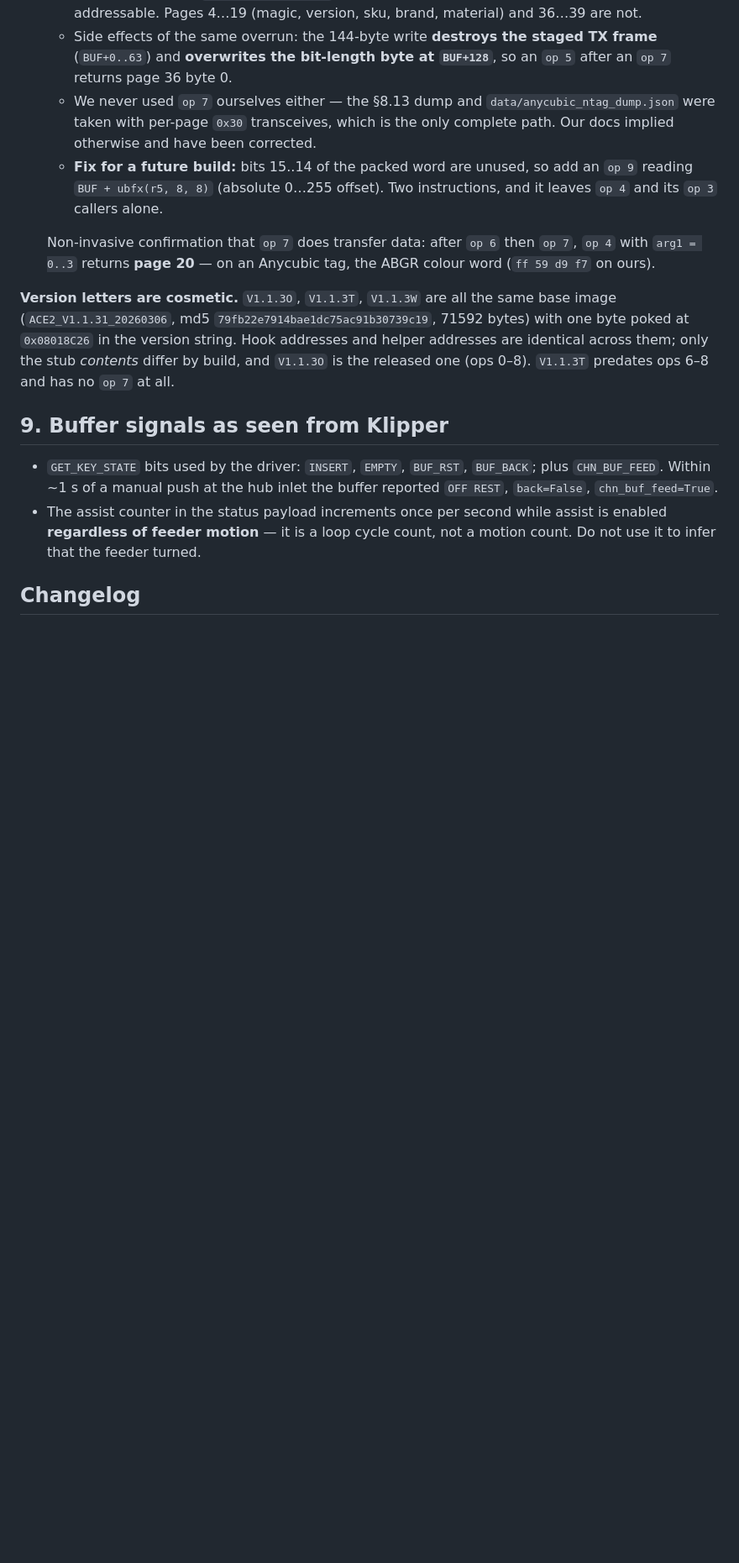
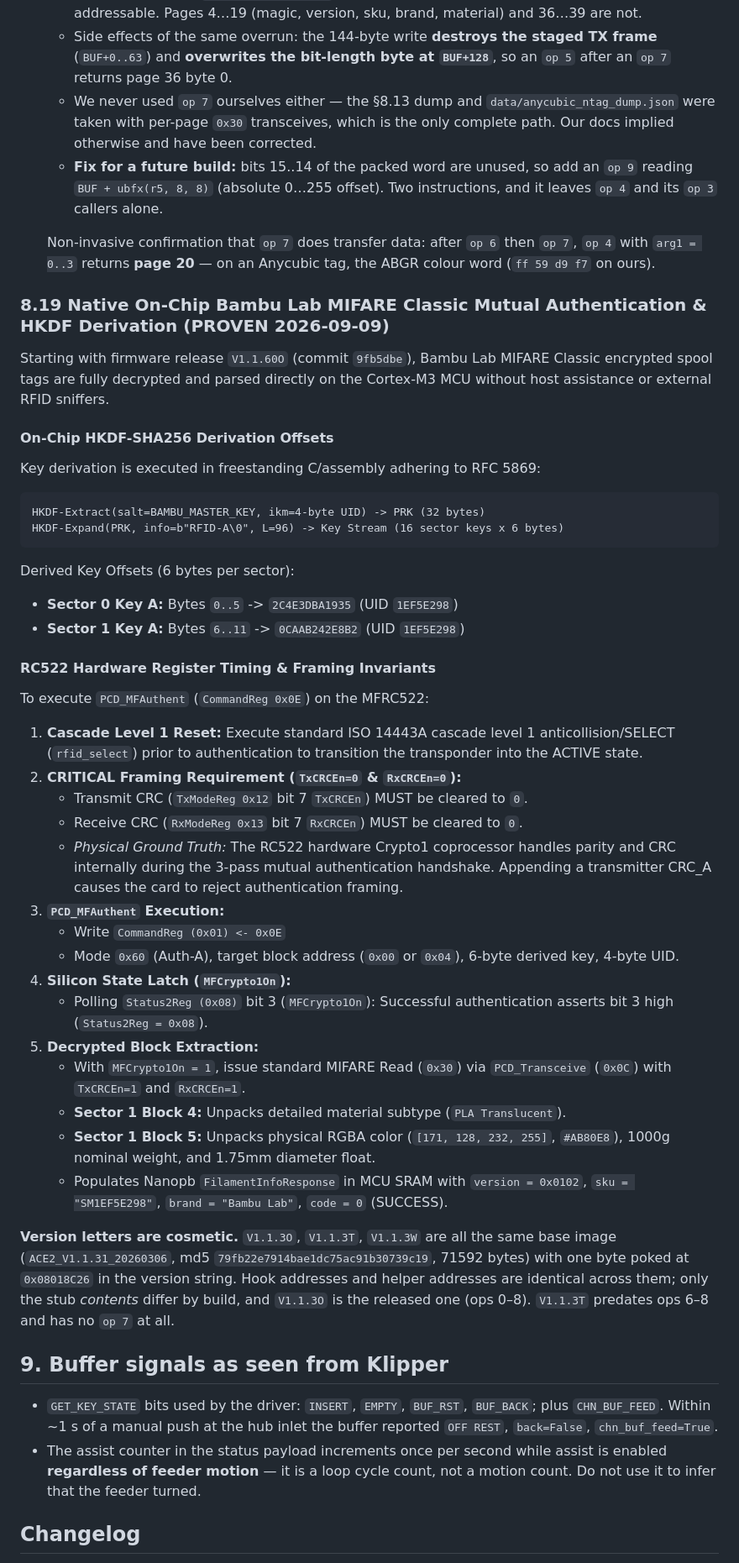
Before and after one commit to Simon-CR/ace2-pro-firmware-research, a Markdown page: protocol-findings.md, the part around the change. Shown at 84% size. GitHub-like rendering; blank space fills up the shorter version.

Commit message:
docs(rfid): document on-chip Bambu MFAuthent register protocol and HKDF offsets

````diff
--- a/protocol-findings.md
+++ b/protocol-findings.md
@@ -914,6 +914,43 @@ passthrough (`V1.1.3O`). Three were new to us; the fourth sent us back to our ow
   `arg1 = 0..3` returns **page 20** — on an Anycubic tag, the ABGR colour word (`ff 59 d9 f7` on
   ours).
 
+### 8.19 Native On-Chip Bambu Lab MIFARE Classic Mutual Authentication & HKDF Derivation (PROVEN 2026-09-09)
+
+Starting with firmware release `V1.1.60O` (commit `9fb5dbe`), Bambu Lab MIFARE Classic encrypted spool tags are fully decrypted and parsed directly on the Cortex-M3 MCU without host assistance or external RFID sniffers.
+
+#### On-Chip HKDF-SHA256 Derivation Offsets
+
+Key derivation is executed in freestanding C/assembly adhering to RFC 5869:
+
+```
+HKDF-Extract(salt=BAMBU_MASTER_KEY, ikm=4-byte UID) -> PRK (32 bytes)
+HKDF-Expand(PRK, info=b"RFID-A\0", L=96) -> Key Stream (16 sector keys x 6 bytes)
+```
+
+Derived Key Offsets (6 bytes per sector):
+- **Sector 0 Key A:** Bytes `0..5` -> `2C4E3DBA1935` (UID `1EF5E298`)
+- **Sector 1 Key A:** Bytes `6..11` -> `0CAAB242E8B2` (UID `1EF5E298`)
+
+#### RC522 Hardware Register Timing & Framing Invariants
+
+To execute `PCD_MFAuthent` (`CommandReg 0x0E`) on the MFRC522:
+
+1. **Cascade Level 1 Reset:** Execute standard ISO 14443A cascade level 1 anticollision/SELECT (`rfid_select`) prior to authentication to transition the transponder into the ACTIVE state.
+2. **CRITICAL Framing Requirement (`TxCRCEn=0` & `RxCRCEn=0`):**
+   - Transmit CRC (`TxModeReg 0x12` bit 7 `TxCRCEn`) MUST be cleared to `0`.
+   - Receive CRC (`RxModeReg 0x13` bit 7 `RxCRCEn`) MUST be cleared to `0`.
+   - *Physical Ground Truth:* The RC522 hardware Crypto1 coprocessor handles parity and CRC internally during the 3-pass mutual authentication handshake. Appending a transmitter CRC_A causes the card to reject authentication framing.
+3. **`PCD_MFAuthent` Execution:**
+   - Write `CommandReg (0x01) <- 0x0E`
+   - Mode `0x60` (Auth-A), target block address (`0x00` or `0x04`), 6-byte derived key, 4-byte UID.
+4. **Silicon State Latch (`MFCrypto1On`):**
+   - Polling `Status2Reg (0x08)` bit 3 (`MFCrypto1On`): Successful authentication asserts bit 3 high (`Status2Reg = 0x08`).
+5. **Decrypted Block Extraction:**
+   - With `MFCrypto1On = 1`, issue standard MIFARE Read (`0x30`) via `PCD_Transceive` (`0x0C`) with `TxCRCEn=1` and `RxCRCEn=1`.
+   - **Sector 1 Block 4:** Unpacks detailed material subtype (`PLA Translucent`).
+   - **Sector 1 Block 5:** Unpacks physical RGBA color (`[171, 128, 232, 255]`, `#AB80E8`), 1000g nominal weight, and 1.75mm diameter float.
+   - Populates Nanopb `FilamentInfoResponse` in MCU SRAM with `version = 0x0102`, `sku = "SM1EF5E298"`, `brand = "Bambu Lab"`, `code = 0` (SUCCESS).
+
 **Version letters are cosmetic.** `V1.1.3O`, `V1.1.3T`, `V1.1.3W` are all the same base image
 (`ACE2_V1.1.31_20260306`, md5 `79fb22e7914bae1dc75ac91b30739c19`, 71592 bytes) with one byte poked
 at `0x08018C26` in the version string. Hook addresses and helper addresses are identical across
````
Also changed, not shown: docs/03-rfid-and-tags.md (+41 -28 lines).
